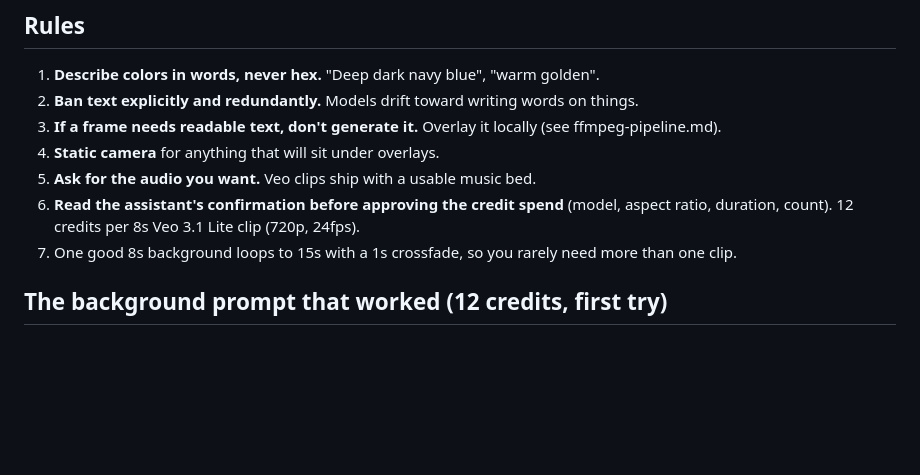
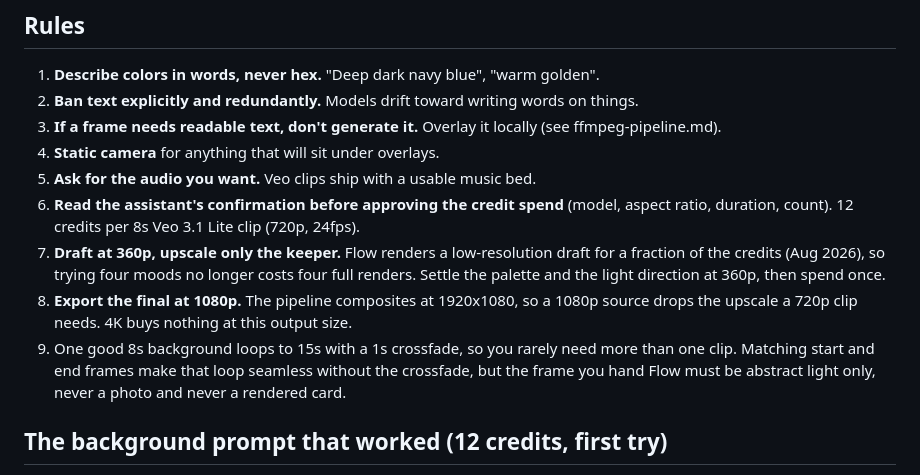
Before and after one commit to rlorenzo/toastmasters-flow-promos, a Markdown page: flow-prompts.md, the part around the change. Drawn GitHub-style; blank space fills up the shorter version.

Commit message:
Draft at 360p, export at 1080p, and note start/end frame control
Flow now drafts at a lower resolution for a fraction of the credits, so
the mood iteration can happen there and the full render is spent once, on
a clip already looked at. The final export goes out at 1080p: the recap
composites at 1920x1080, so 720p forces an upscale and 4K is thrown away.

Start and end frame control can make the 8s background loop seamlessly,
but any frame handed to Flow must be abstract light only. A photo, a face
or a rendered card as a start frame is prime directive 1 by another door.

```diff
--- a/flow-prompts.md
+++ b/flow-prompts.md
@@ -24,8 +24,15 @@ generations worth of evidence.
 5. **Ask for the audio you want.** Veo clips ship with a usable music bed.
 6. **Read the assistant's confirmation before approving the credit spend** (model,
    aspect ratio, duration, count). 12 credits per 8s Veo 3.1 Lite clip (720p, 24fps).
-7. One good 8s background loops to 15s with a 1s crossfade, so you rarely need more
-   than one clip.
+7. **Draft at 360p, upscale only the keeper.** Flow renders a low-resolution draft for a
+   fraction of the credits (Aug 2026), so trying four moods no longer costs four full
+   renders. Settle the palette and the light direction at 360p, then spend once.
+8. **Export the final at 1080p.** The pipeline composites at 1920x1080, so a 1080p source
+   drops the upscale a 720p clip needs. 4K buys nothing at this output size.
+9. One good 8s background loops to 15s with a 1s crossfade, so you rarely need more
+   than one clip. Matching start and end frames make that loop seamless without the
+   crossfade, but the frame you hand Flow must be abstract light only, never a photo and
+   never a rendered card.
 
 ## The background prompt that worked (12 credits, first try)
 
```
Also changed, not shown: 1 other file.
